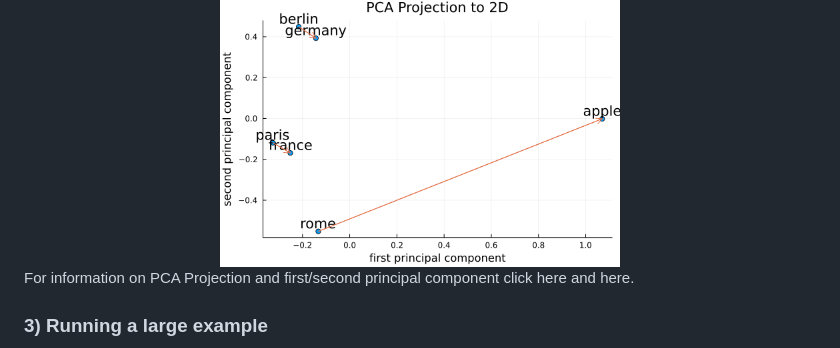
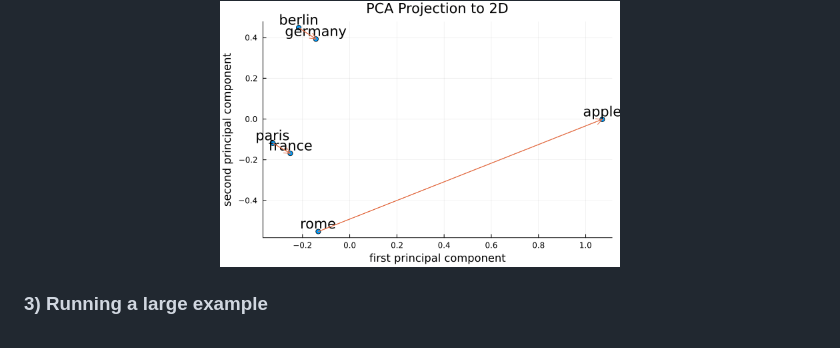
Before and after one commit to graupnej/GroupIWord2Vec.jl, a Markdown page: README.md, the part around one of its changes. Rendered like a GitHub page.

```diff
--- a/README.md
+++ b/README.md
@@ -96,8 +96,6 @@ julia> show_relations("berlin", "germany", "paris", "france", "rome", "apple", w
 <div align="center">
   <img src="assets/PCAProjection.png" alt="Logo" width="400" height="250" />
 </div>
-
-For information on PCA Projection and first/second principal component click here and here.
 
 ### 3) Running a large example
 As an alternative (larger) example use a text corpus from e.g. FastText (.bin & .vec file) https://fasttext.cc/docs/en/pretrained-vectors.html with about 33 million words. Store this file in the current working directory and apply the same functions as in the previous example.
```
Also changed, not shown: other parts of README.md (+1 -1 lines).
